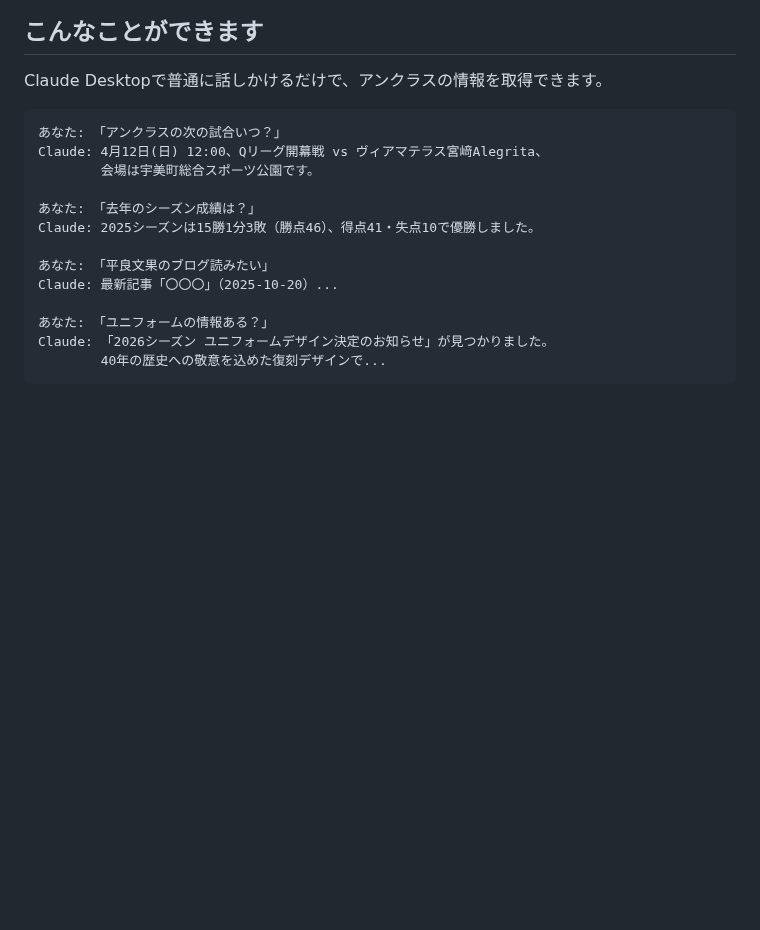
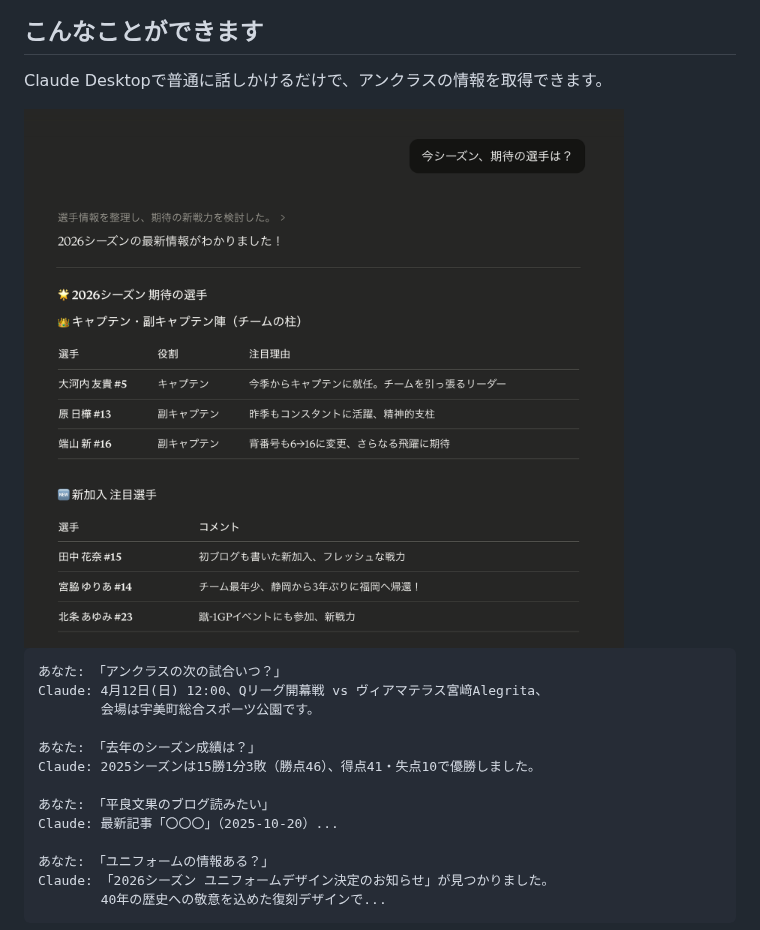
Before and after one commit to atani/anclas-mcp-server, a Markdown page: README.md, the part around the change. Drawn GitHub-style; pictures changed too: docs/demo.png (added); blank space fills up the shorter version.

Commit message:
docs: Claude Desktopでの使用例スクリーンショットをREADMEに追加した。

````diff
--- a/README.md
+++ b/README.md
@@ -6,6 +6,8 @@ WordPress REST APIから試合情報・ニュース・選手ブログを取得
 ## こんなことができます
 
 Claude Desktopで普通に話しかけるだけで、アンクラスの情報を取得できます。
+
+<img src="docs/demo.png" width="600" alt="Claude Desktopでの使用例">
 
 ```
 あなた: 「アンクラスの次の試合いつ？」
````
